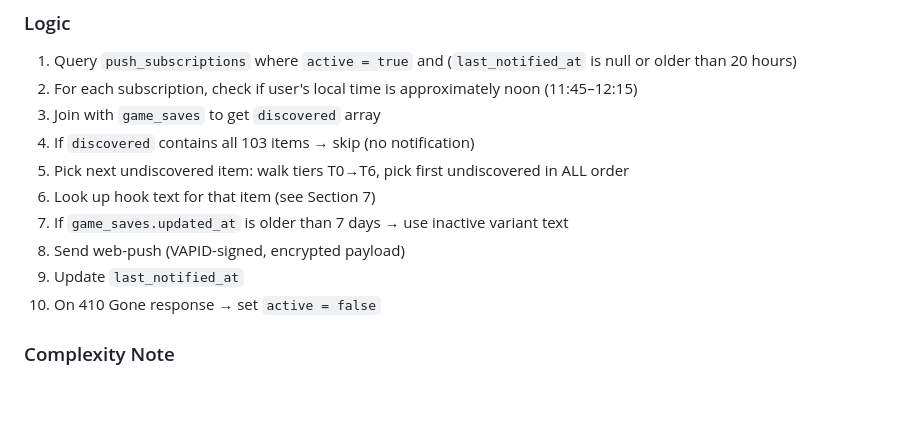
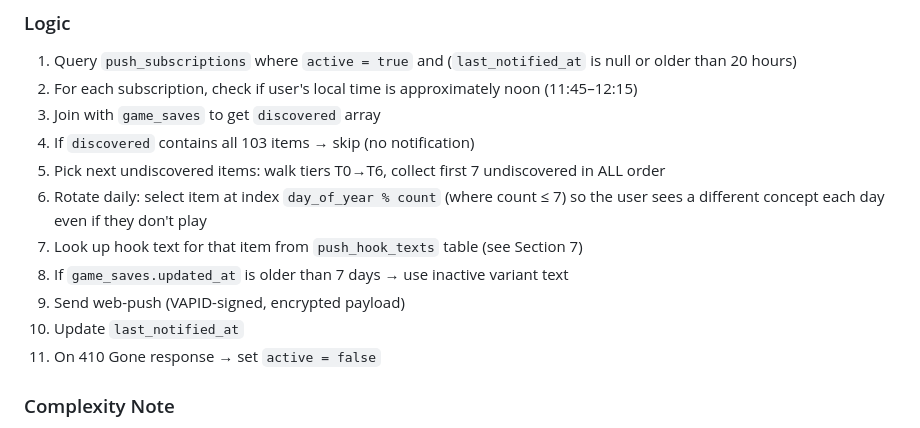
Before and after one commit to serenichron/BizAlchemy, a Markdown page: TODO_PUSH_NOTIFICATIONS.md, the part around the change. Drawn GitHub-style; blank space fills up the shorter version.

Commit message:
Add daily rotation across next 7 undiscovered items for push notifications
Instead of always notifying about the same undiscovered item,
rotate through the next 7 undiscovered items using day_of_year % count.

https://claude.ai/code/session_01ExvjPN15dvKZWTSm6FkFbd

```diff
--- a/TODO_PUSH_NOTIFICATIONS.md
+++ b/TODO_PUSH_NOTIFICATIONS.md
@@ -73,12 +73,13 @@ self.addEventListener('push', e => {
 2. For each subscription, check if user's local time is approximately noon (11:45–12:15)
 3. Join with `game_saves` to get `discovered` array
 4. If `discovered` contains all 103 items → skip (no notification)
-5. Pick next undiscovered item: walk tiers T0→T6, pick first undiscovered in ALL order
-6. Look up hook text for that item (see Section 7)
-7. If `game_saves.updated_at` is older than 7 days → use inactive variant text
-8. Send web-push (VAPID-signed, encrypted payload)
-9. Update `last_notified_at`
-10. On 410 Gone response → set `active = false`
+5. Pick next undiscovered items: walk tiers T0→T6, collect first 7 undiscovered in ALL order
+6. Rotate daily: select item at index `day_of_year % count` (where count ≤ 7) so the user sees a different concept each day even if they don't play
+7. Look up hook text for that item from `push_hook_texts` table (see Section 7)
+8. If `game_saves.updated_at` is older than 7 days → use inactive variant text
+9. Send web-push (VAPID-signed, encrypted payload)
+10. Update `last_notified_at`
+11. On 410 Gone response → set `active = false`
 
 ### Complexity Note
 Web Push in Deno requires manual crypto: ECDH key exchange, HKDF derivation, AES-128-GCM encryption, and VAPID JWT signing. Consider using the `web-push` npm package via Deno's npm compatibility (`npm:web-push`).
```
